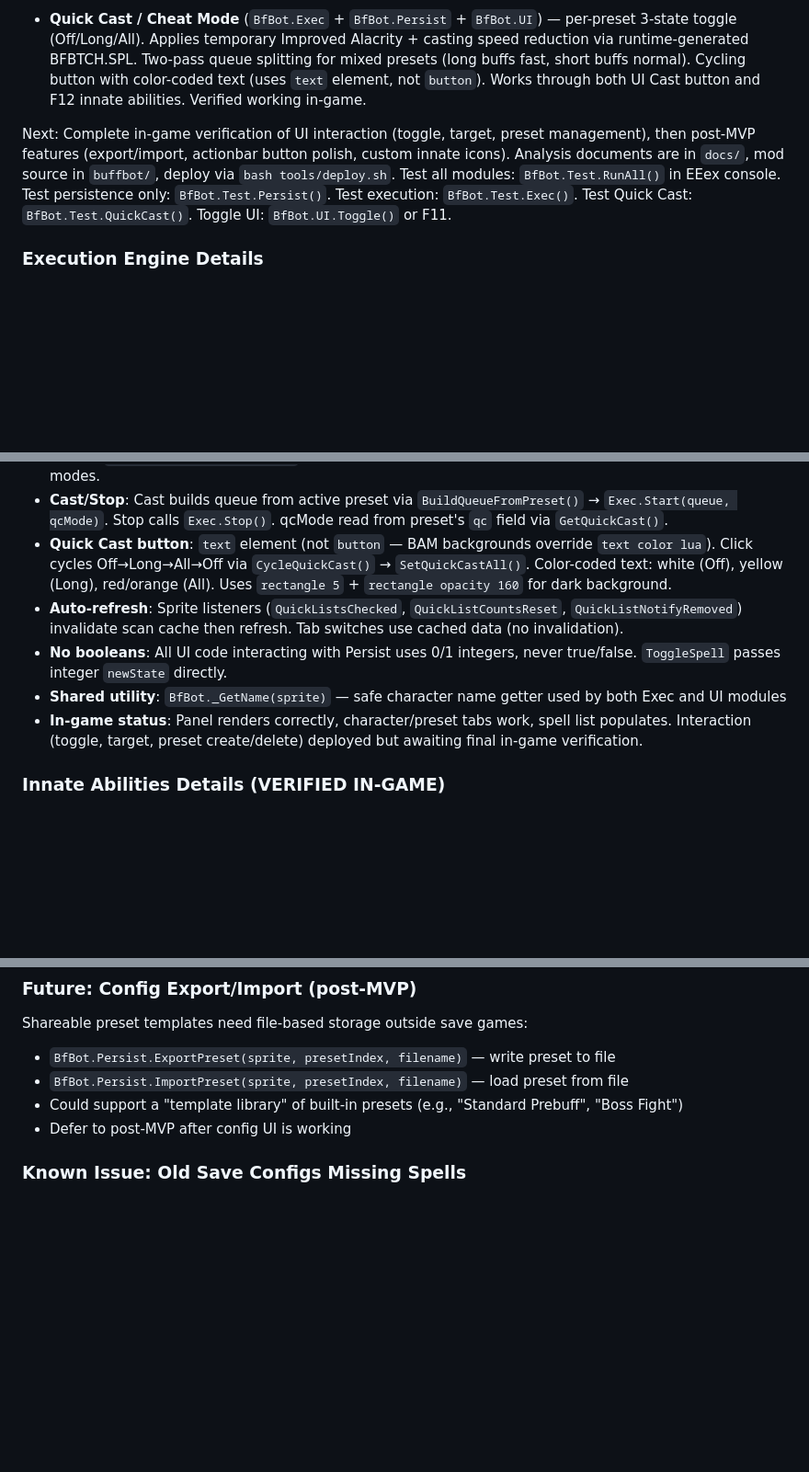
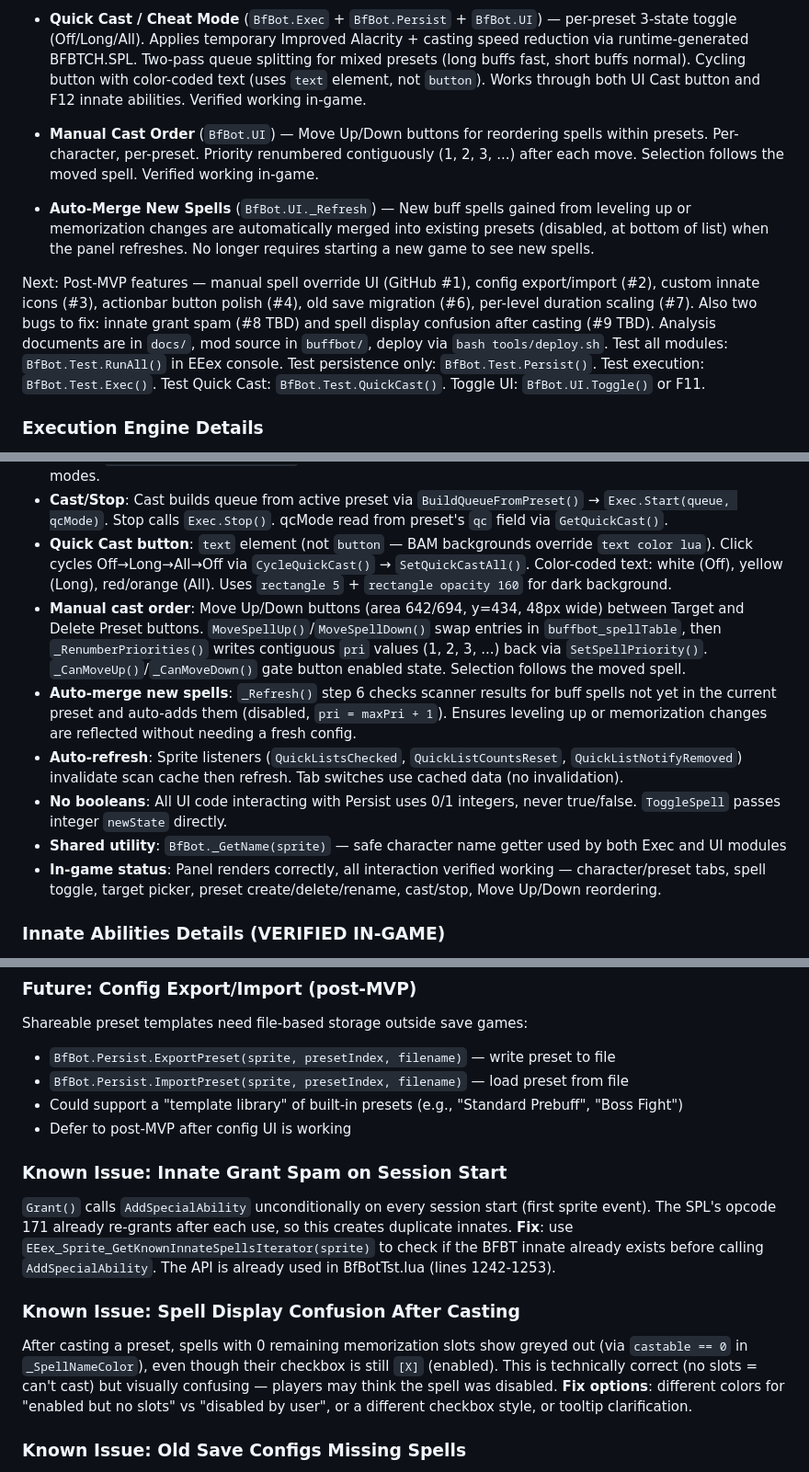
Before and after one commit to Chrizhermann/bg-eeex-buffbot, a Markdown page: CLAUDE.md, 3 parts joined by grey strips. Shown at 92% size. Drawn GitHub-style; blank space fills up the shorter version.

Commit message:
docs: update CLAUDE.md with manual cast order, auto-merge, new known issues
- Manual Cast Order UI implemented (Move Up/Down buttons, verified in-game)
- Auto-merge new buff spells into presets on refresh (level-up fix)
- Two new known issues: innate grant spam, spell display confusion
- Updated file line counts, in-game status, GitHub issue references

Co-Authored-By: Claude Opus 4.6 <noreply@anthropic.com>

```diff
--- a/CLAUDE.md
+++ b/CLAUDE.md
@@ -17,7 +17,11 @@ Alpha — core features working, UI functional, testing in progress:
 
 - **Quick Cast / Cheat Mode** (`BfBot.Exec` + `BfBot.Persist` + `BfBot.UI`) — per-preset 3-state toggle (Off/Long/All). Applies temporary Improved Alacrity + casting speed reduction via runtime-generated BFBTCH.SPL. Two-pass queue splitting for mixed presets (long buffs fast, short buffs normal). Cycling button with color-coded text (uses `text` element, not `button`). Works through both UI Cast button and F12 innate abilities. Verified working in-game.
 
-Next: Complete in-game verification of UI interaction (toggle, target, preset management), then post-MVP features (export/import, actionbar button polish, custom innate icons). Analysis documents are in `docs/`, mod source in `buffbot/`, deploy via `bash tools/deploy.sh`. Test all modules: `BfBot.Test.RunAll()` in EEex console. Test persistence only: `BfBot.Test.Persist()`. Test execution: `BfBot.Test.Exec()`. Test Quick Cast: `BfBot.Test.QuickCast()`. Toggle UI: `BfBot.UI.Toggle()` or F11.
+- **Manual Cast Order** (`BfBot.UI`) — Move Up/Down buttons for reordering spells within presets. Per-character, per-preset. Priority renumbered contiguously (1, 2, 3, ...) after each move. Selection follows the moved spell. Verified working in-game.
+
+- **Auto-Merge New Spells** (`BfBot.UI._Refresh`) — New buff spells gained from leveling up or memorization changes are automatically merged into existing presets (disabled, at bottom of list) when the panel refreshes. No longer requires starting a new game to see new spells.
+
+Next: Post-MVP features — manual spell override UI (GitHub #1), config export/import (#2), custom innate icons (#3), actionbar button polish (#4), old save migration (#6), per-level duration scaling (#7). Also two bugs to fix: innate grant spam (#8 TBD) and spell display confusion after casting (#9 TBD). Analysis documents are in `docs/`, mod source in `buffbot/`, deploy via `bash tools/deploy.sh`. Test all modules: `BfBot.Test.RunAll()` in EEex console. Test persistence only: `BfBot.Test.Persist()`. Test execution: `BfBot.Test.Exec()`. Test Quick Cast: `BfBot.Test.QuickCast()`. Toggle UI: `BfBot.UI.Toggle()` or F11.
 
 ### Execution Engine Details
 - **Parallel per-caster**: Each caster gets their own sub-queue and `_Advance(slot)` LuaAction chain. All casters start simultaneously.
@@ -54,10 +58,12 @@ Next: Complete in-game verification of UI interaction (toggle, target, preset ma
 - **Target picker**: BUFFBOT_TARGETS sub-menu with Self/Party + per-player buttons. **Multi-target mode**: when spell has count > 1, picker switches to checkbox toggle mode ([X]/[ ] per character) with a Done button. `BfBot.UI.PickTarget(value)` handles both single-select (auto-close) and multi-select (toggle) modes.
 - **Cast/Stop**: Cast builds queue from active preset via `BuildQueueFromPreset()` → `Exec.Start(queue, qcMode)`. Stop calls `Exec.Stop()`. qcMode read from preset's `qc` field via `GetQuickCast()`.
 - **Quick Cast button**: `text` element (not `button` — BAM backgrounds override `text color lua`). Click cycles Off→Long→All→Off via `CycleQuickCast()` → `SetQuickCastAll()`. Color-coded text: white (Off), yellow (Long), red/orange (All). Uses `rectangle 5` + `rectangle opacity 160` for dark background.
+- **Manual cast order**: Move Up/Down buttons (area 642/694, y=434, 48px wide) between Target and Delete Preset buttons. `MoveSpellUp()`/`MoveSpellDown()` swap entries in `buffbot_spellTable`, then `_RenumberPriorities()` writes contiguous `pri` values (1, 2, 3, ...) back via `SetSpellPriority()`. `_CanMoveUp()`/`_CanMoveDown()` gate button enabled state. Selection follows the moved spell.
+- **Auto-merge new spells**: `_Refresh()` step 6 checks scanner results for buff spells not yet in the current preset and auto-adds them (disabled, `pri = maxPri + 1`). Ensures leveling up or memorization changes are reflected without needing a fresh config.
 - **Auto-refresh**: Sprite listeners (`QuickListsChecked`, `QuickListCountsReset`, `QuickListNotifyRemoved`) invalidate scan cache then refresh. Tab switches use cached data (no invalidation).
 - **No booleans**: All UI code interacting with Persist uses 0/1 integers, never true/false. `ToggleSpell` passes integer `newState` directly.
 - **Shared utility**: `BfBot._GetName(sprite)` — safe character name getter used by both Exec and UI modules
-- **In-game status**: Panel renders correctly, character/preset tabs work, spell list populates. Interaction (toggle, target, preset create/delete) deployed but awaiting final in-game verification.
+- **In-game status**: Panel renders correctly, all interaction verified working — character/preset tabs, spell toggle, target picker, preset create/delete/rename, cast/stop, Move Up/Down reordering.
 
 ### Innate Abilities Details (VERIFIED IN-GAME)
 - **Per-preset innates**: Each character gets 1 innate per configured preset in F12/special abilities
@@ -89,6 +95,12 @@ Shareable preset templates need file-based storage outside save games:
 - `BfBot.Persist.ImportPreset(sprite, presetIndex, filename)` — load preset from file
 - Could support a "template library" of built-in presets (e.g., "Standard Prebuff", "Boss Fight")
 - Defer to post-MVP after config UI is working
+
+### Known Issue: Innate Grant Spam on Session Start
+`Grant()` calls `AddSpecialAbility` unconditionally on every session start (first sprite event). The SPL's opcode 171 already re-grants after each use, so this creates duplicate innates. **Fix**: use `EEex_Sprite_GetKnownInnateSpellsIterator(sprite)` to check if the BFBT innate already exists before calling `AddSpecialAbility`. The API is already used in BfBotTst.lua (lines 1242-1253).
+
+### Known Issue: Spell Display Confusion After Casting
+After casting a preset, spells with 0 remaining memorization slots show greyed out (via `castable == 0` in `_SpellNameColor`), even though their checkbox is still `[X]` (enabled). This is technically correct (no slots = can't cast) but visually confusing — players may think the spell was disabled. **Fix options**: different colors for "enabled but no slots" vs "disabled by user", or a different checkbox style, or tooltip clarification.
 
 ### Known Issue: Old Save Configs Missing Spells
 Save games created before commit 706f31e have preset configs where Long Buffs only contains long/permanent spells and Short Buffs only contains short spells (each preset missing the other category). The code was fixed in 706f31e to distribute ALL buff spells to both presets, but `_CreateDefaultConfig` only runs when no config exists — existing saves retain the old incomplete config. **To fix**: redeploy (`bash tools/deploy.sh`) and start a new game, or build a config migration that merges missing buff spells into existing presets (future task: merge missing spells in `GetConfig` or via schema version bump in `_MigrateConfig`).
```
Also changed, not shown: other parts of CLAUDE.md (+1 -1 lines).
